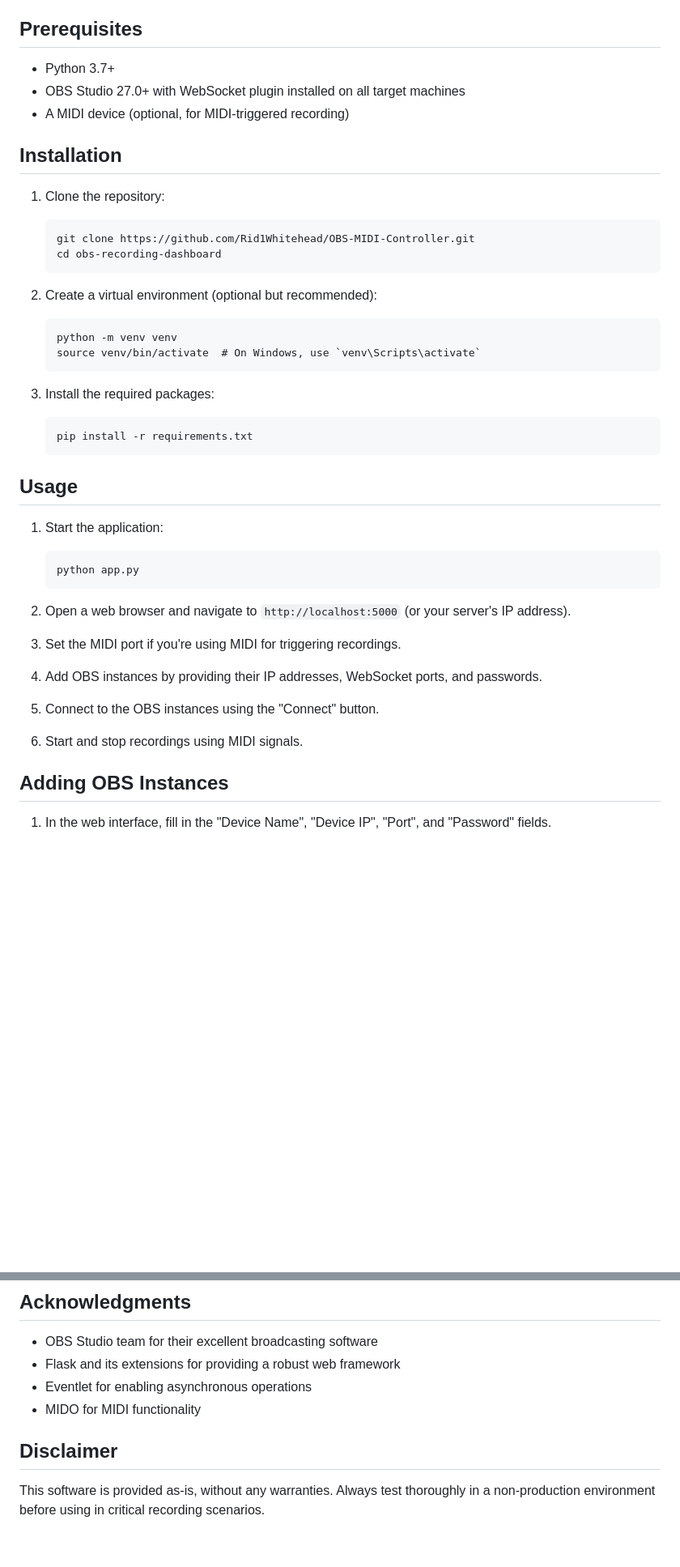
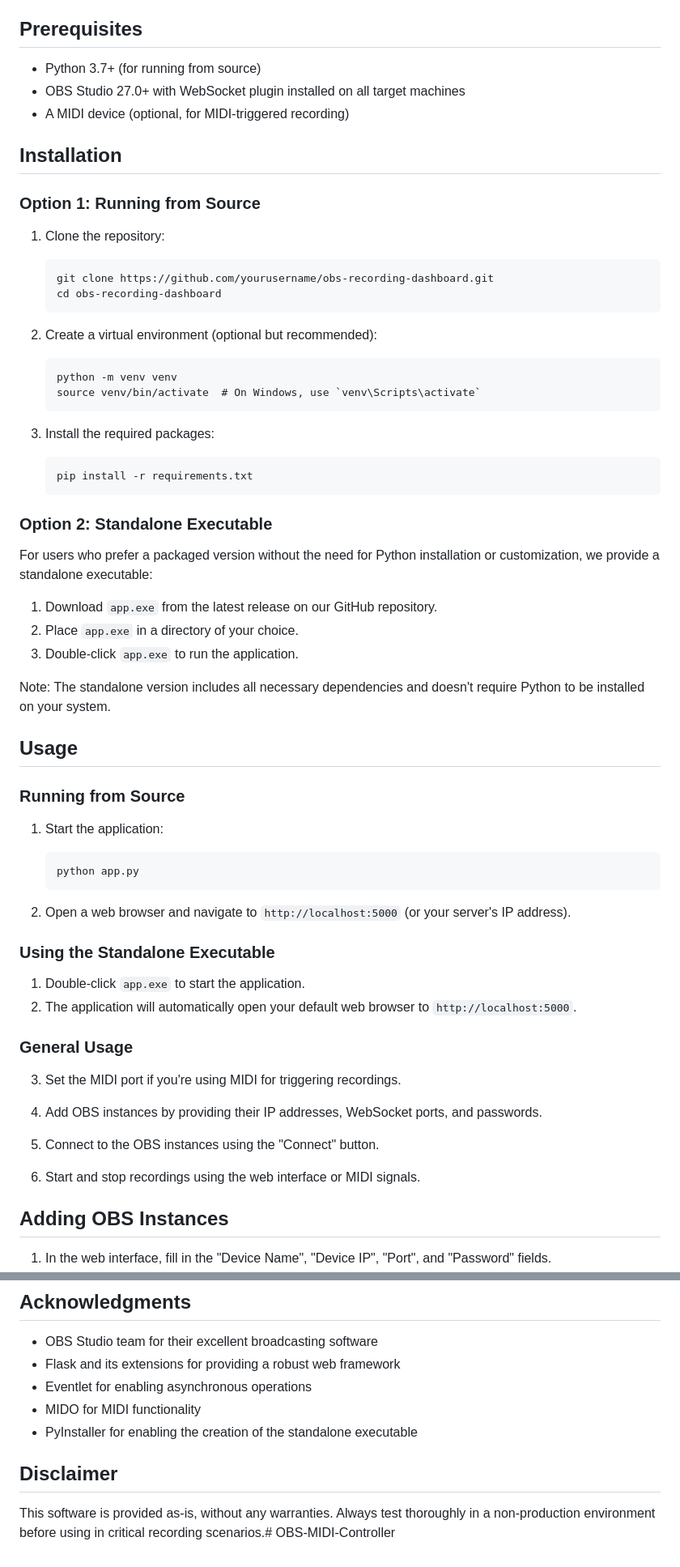
Before and after one commit to Rid1Whitehead/OBS-MIDI-Controller, a Markdown page: README.md, 2 parts joined by grey strips. Shown at 81% size. Rendered like a GitHub page; blank space fills up the shorter version.

````diff
--- a/README.md
+++ b/README.md
@@ -16,15 +16,17 @@ OBS Recording Dashboard is a Flask-based web application that allows users to ma
 
 ## Prerequisites
 
-- Python 3.7+
+- Python 3.7+ (for running from source)
 - OBS Studio 27.0+ with WebSocket plugin installed on all target machines
 - A MIDI device (optional, for MIDI-triggered recording)
 
 ## Installation
 
+### Option 1: Running from Source
+
 1. Clone the repository:
    ```
-   git clone https://github.com/Rid1Whitehead/OBS-MIDI-Controller.git
+   git clone https://github.com/yourusername/obs-recording-dashboard.git
    cd obs-recording-dashboard
    ```
 
@@ -38,7 +40,20 @@ OBS Recording Dashboard is a Flask-based web application that allows users to ma
    ```
    pip install -r requirements.txt
    ```
+
+### Option 2: Standalone Executable
+
+For users who prefer a packaged version without the need for Python installation or customization, we provide a standalone executable:
+
+1. Download `app.exe` from the latest release on our GitHub repository.
+2. Place `app.exe` in a directory of your choice.
+3. Double-click `app.exe` to run the application.
+
+Note: The standalone version includes all necessary dependencies and doesn't require Python to be installed on your system.
+
 ## Usage
+
+### Running from Source
 
 1. Start the application:
    ```
@@ -47,13 +62,20 @@ OBS Recording Dashboard is a Flask-based web application that allows users to ma
 
 2. Open a web browser and navigate to `http://localhost:5000` (or your server's IP address).
 
+### Using the Standalone Executable
+
+1. Double-click `app.exe` to start the application.
+2. The application will automatically open your default web browser to `http://localhost:5000`.
+
+### General Usage
+
 3. Set the MIDI port if you're using MIDI for triggering recordings.
 
 4. Add OBS instances by providing their IP addresses, WebSocket ports, and passwords.
 
 5. Connect to the OBS instances using the "Connect" button.
 
-6. Start and stop recordings using MIDI signals.
+6. Start and stop recordings using the web interface or MIDI signals.
 
 ## Adding OBS Instances
 
@@ -92,7 +115,8 @@ This project is licensed under the MIT License - see the [LICENSE](LICENSE) file
 - Flask and its extensions for providing a robust web framework
 - Eventlet for enabling asynchronous operations
 - MIDO for MIDI functionality
+- PyInstaller for enabling the creation of the standalone executable
 
 ## Disclaimer
 
-This software is provided as-is, without any warranties. Always test thoroughly in a non-production environment before using in critical recording scenarios.
+This software is provided as-is, without any warranties. Always test thoroughly in a non-production environment before using in critical recording scenarios.# OBS-MIDI-Controller
````
Also changed, not shown: other parts of README.md (+2 -1 lines).
